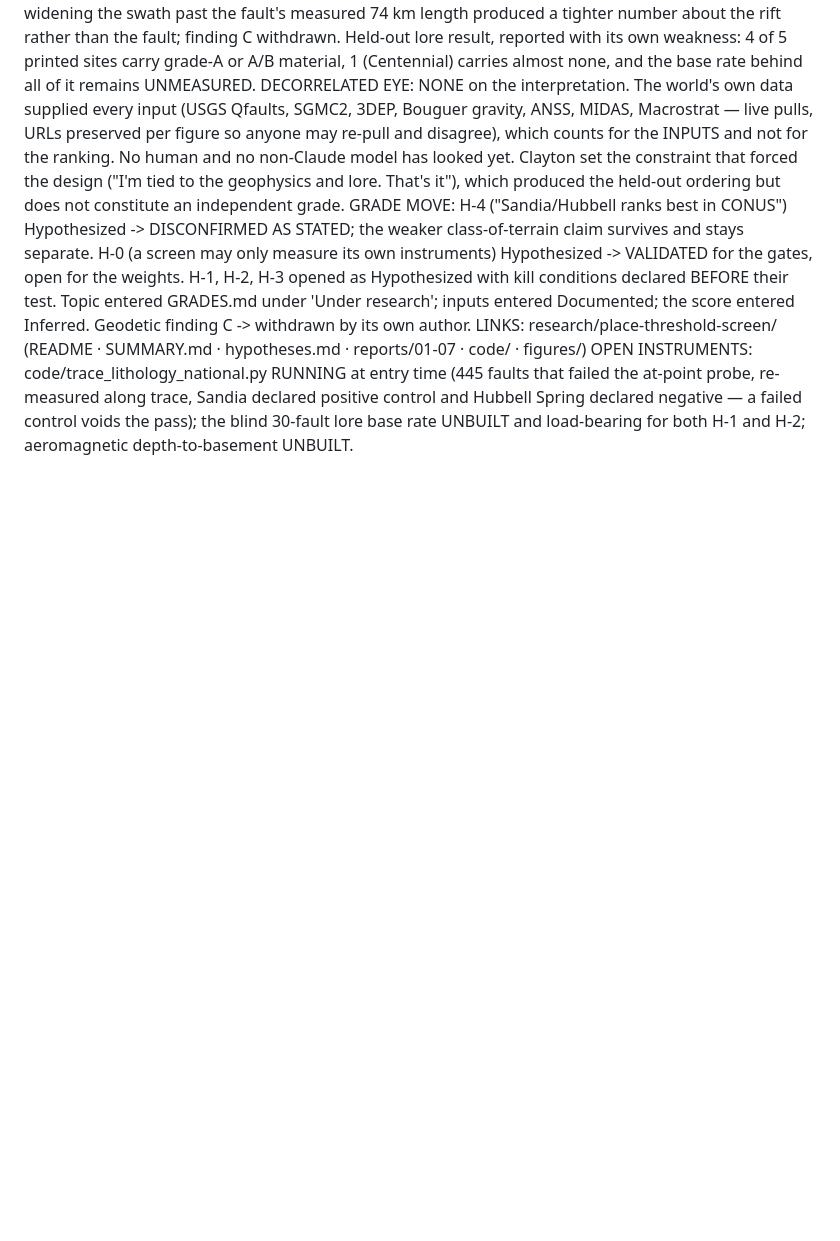
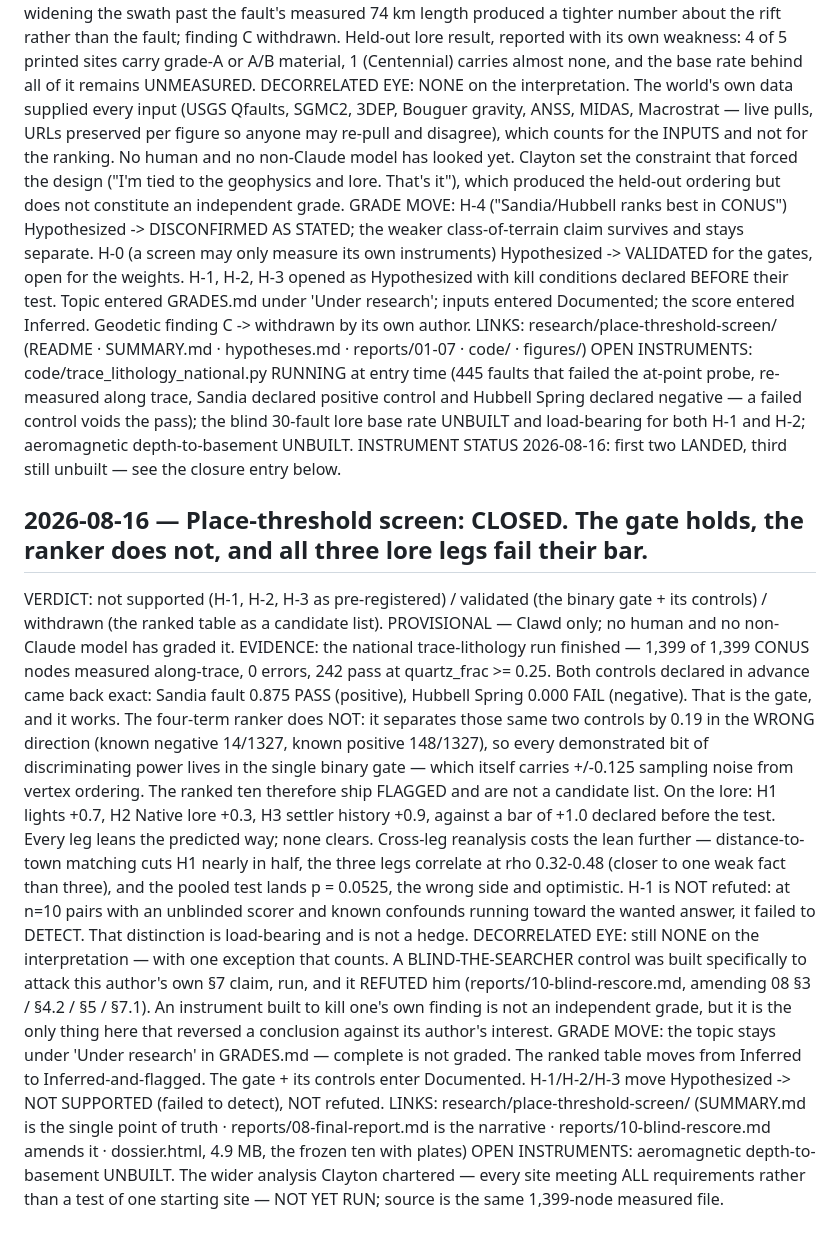
Before and after one commit to Multi-DAC/Frontier, a Markdown page: MEASUREMENTS.md, the part around the change. GitHub-like rendering; blank space fills up the shorter version.

Commit message:
index sync: place-threshold CLOSED reaches GRADES / MEASUREMENTS / research README — five ship commits touched none of them

```diff
--- a/MEASUREMENTS.md
+++ b/MEASUREMENTS.md
@@ -167,3 +167,31 @@ OPEN INSTRUMENTS: code/trace_lithology_national.py RUNNING at entry time (445 fa
 probe, re-measured along trace, Sandia declared positive control and Hubbell Spring declared negative — a failed
 control voids the pass); the blind 30-fault lore base rate UNBUILT and load-bearing for both H-1 and H-2;
 aeromagnetic depth-to-basement UNBUILT.
+INSTRUMENT STATUS 2026-08-16: first two LANDED, third still unbuilt — see the closure entry below.
+
+
+## 2026-08-16 — Place-threshold screen: CLOSED. The gate holds, the ranker does not, and all three lore legs fail their bar.
+VERDICT: not supported (H-1, H-2, H-3 as pre-registered) / validated (the binary gate + its controls) / withdrawn (the
+ranked table as a candidate list). PROVISIONAL — Clawd only; no human and no non-Claude model has graded it.
+EVIDENCE: the national trace-lithology run finished — 1,399 of 1,399 CONUS nodes measured along-trace, 0 errors, 242 pass
+at quartz_frac >= 0.25. Both controls declared in advance came back exact: Sandia fault 0.875 PASS (positive), Hubbell
+Spring 0.000 FAIL (negative). That is the gate, and it works. The four-term ranker does NOT: it separates those same two
+controls by 0.19 in the WRONG direction (known negative 14/1327, known positive 148/1327), so every demonstrated bit of
+discriminating power lives in the single binary gate — which itself carries +/-0.125 sampling noise from vertex ordering.
+The ranked ten therefore ship FLAGGED and are not a candidate list. On the lore: H1 lights +0.7, H2 Native lore +0.3, H3
+settler history +0.9, against a bar of +1.0 declared before the test. Every leg leans the predicted way; none clears.
+Cross-leg reanalysis costs the lean further — distance-to-town matching cuts H1 nearly in half, the three legs correlate
+at rho 0.32-0.48 (closer to one weak fact than three), and the pooled test lands p = 0.0525, the wrong side and optimistic.
+H-1 is NOT refuted: at n=10 pairs with an unblinded scorer and known confounds running toward the wanted answer, it failed
+to DETECT. That distinction is load-bearing and is not a hedge.
+DECORRELATED EYE: still NONE on the interpretation — with one exception that counts. A BLIND-THE-SEARCHER control was
+built specifically to attack this author's own §7 claim, run, and it REFUTED him (reports/10-blind-rescore.md, amending
+08 §3 / §4.2 / §5 / §7.1). An instrument built to kill one's own finding is not an independent grade, but it is the only
+thing here that reversed a conclusion against its author's interest.
+GRADE MOVE: the topic stays under 'Under research' in GRADES.md — complete is not graded. The ranked table moves from
+Inferred to Inferred-and-flagged. The gate + its controls enter Documented. H-1/H-2/H-3 move Hypothesized -> NOT
+SUPPORTED (failed to detect), NOT refuted.
+LINKS: research/place-threshold-screen/ (SUMMARY.md is the single point of truth · reports/08-final-report.md is the
+narrative · reports/10-blind-rescore.md amends it · dossier.html, 4.9 MB, the frozen ten with plates)
+OPEN INSTRUMENTS: aeromagnetic depth-to-basement UNBUILT. The wider analysis Clayton chartered — every site meeting ALL
+requirements rather than a test of one starting site — NOT YET RUN; source is the same 1,399-node measured file.
```
Also changed, not shown: GRADES.md (+13 -2 lines), research/README.md (+1 -1 lines).
